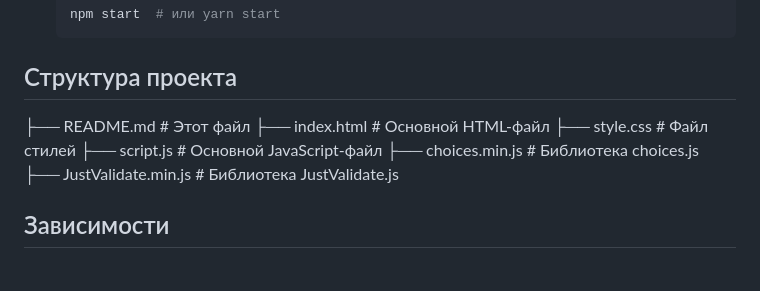
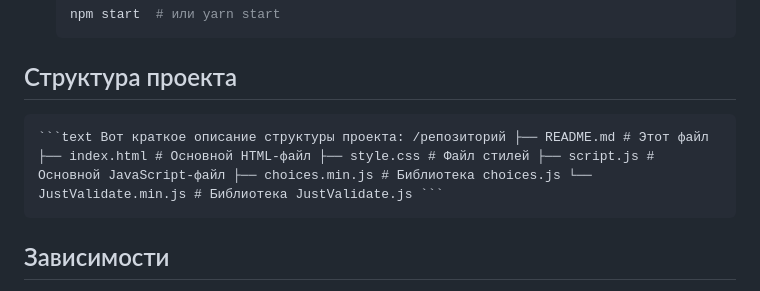
Before and after one commit to shatalinmisha/My-Cinema-Hall, a Markdown page: README.md, the part around the change. Drawn GitHub-style.

````diff
--- a/README.md
+++ b/README.md
@@ -71,13 +71,8 @@
     ```
 
 ## Структура проекта
-├── README.md # Этот файл
-├── index.html # Основной HTML-файл
-├── style.css # Файл стилей
-├── script.js # Основной JavaScript-файл
-    ├── choices.min.js # Библиотека choices.js
-    ├── JustValidate.min.js # Библиотека JustValidate.js
 
+  <pre><code>```text Вот краткое описание структуры проекта: /репозиторий ├── README.md # Этот файл ├── index.html # Основной HTML-файл ├── style.css # Файл стилей ├── script.js # Основной JavaScript-файл ├── choices.min.js # Библиотека choices.js └── JustValidate.min.js # Библиотека JustValidate.js ```</code></pre>
 
 ## Зависимости
 
````
